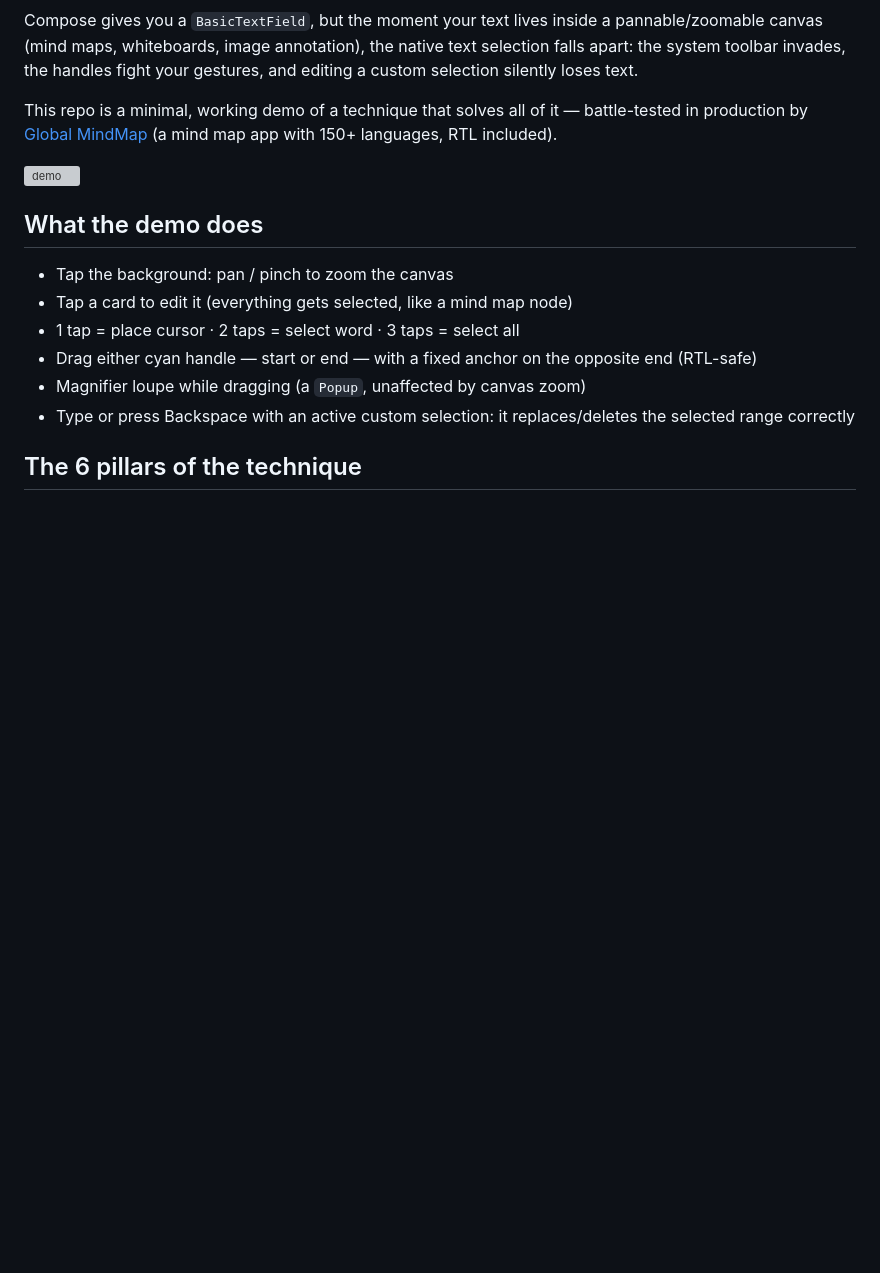
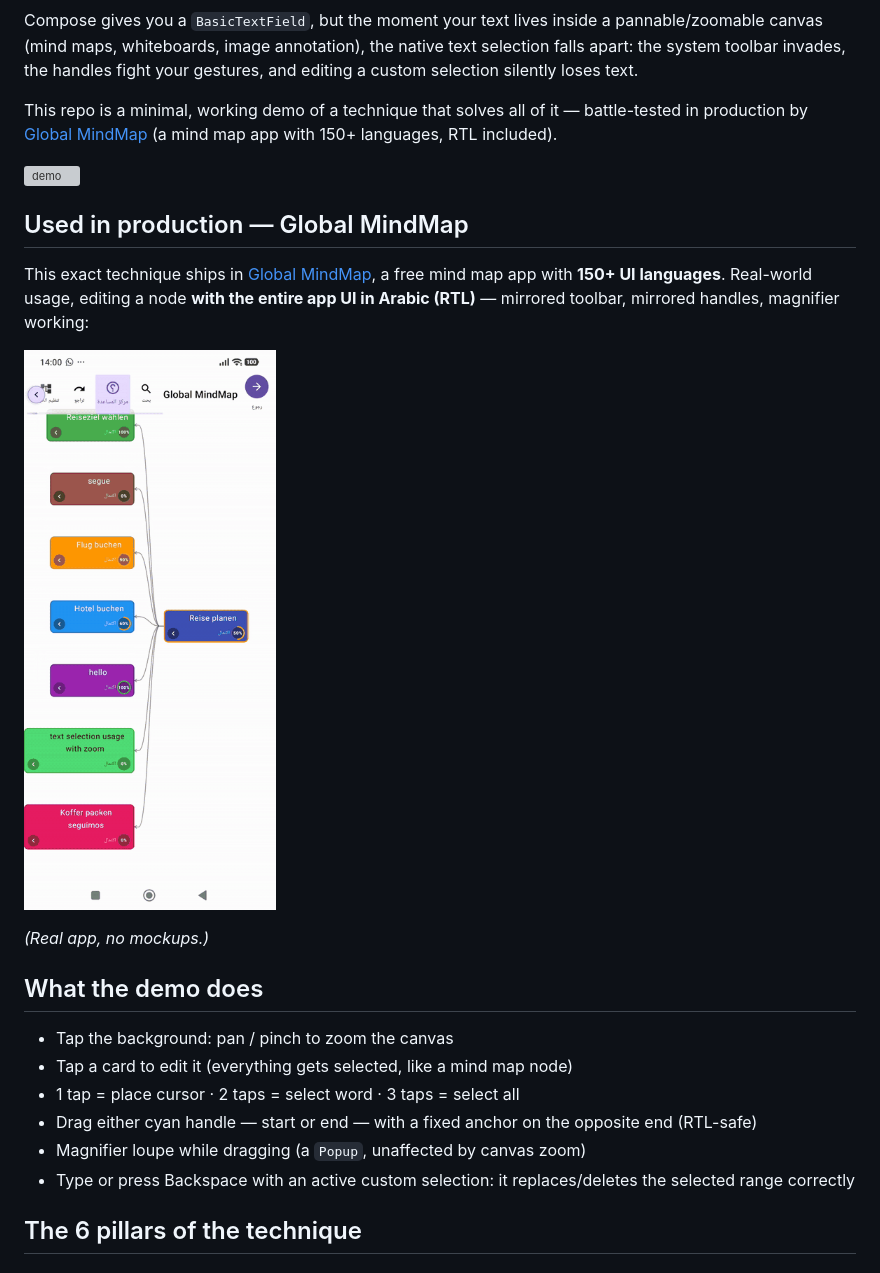
Before and after one commit to Pinhais/TextSelectionCanvasDemo, a Markdown page: README.md, the part around the change. Drawn GitHub-style; pictures changed too: docs/global_mindmap_rtl.gif (added); blank space fills up the shorter version; grey boxes are pictures that could not be loaded.

Commit message:
README: production usage section — Global MindMap, RTL/Arabic GIF

```diff
--- a/README.md
+++ b/README.md
@@ -5,6 +5,14 @@ Compose gives you a `BasicTextField`, but the moment your text lives inside a pa
 This repo is a minimal, working demo of a technique that solves all of it — battle-tested in production by [Global MindMap](https://play.google.com/store/apps/details?id=com.global.mind.map) (a mind map app with 150+ languages, RTL included).
 
 ![demo](docs/demo.gif)
+
+## Used in production — Global MindMap
+
+This exact technique ships in [Global MindMap](https://play.google.com/store/apps/details?id=com.global.mind.map), a free mind map app with **150+ UI languages**. Real-world usage, editing a node **with the entire app UI in Arabic (RTL)** — mirrored toolbar, mirrored handles, magnifier working:
+
+![Global MindMap — text selection in Arabic RTL](docs/global_mindmap_rtl.gif)
+
+*(Real app, no mockups.)*
 
 ## What the demo does
 
```
